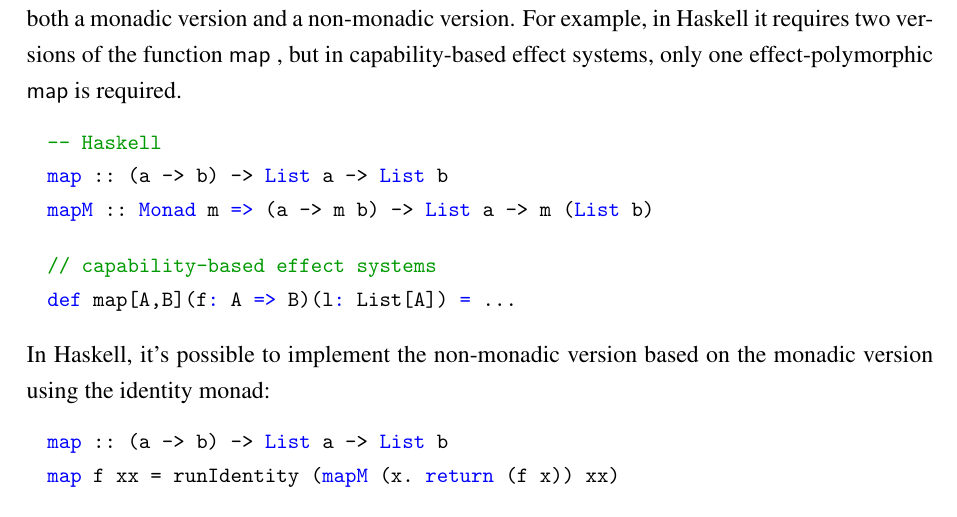
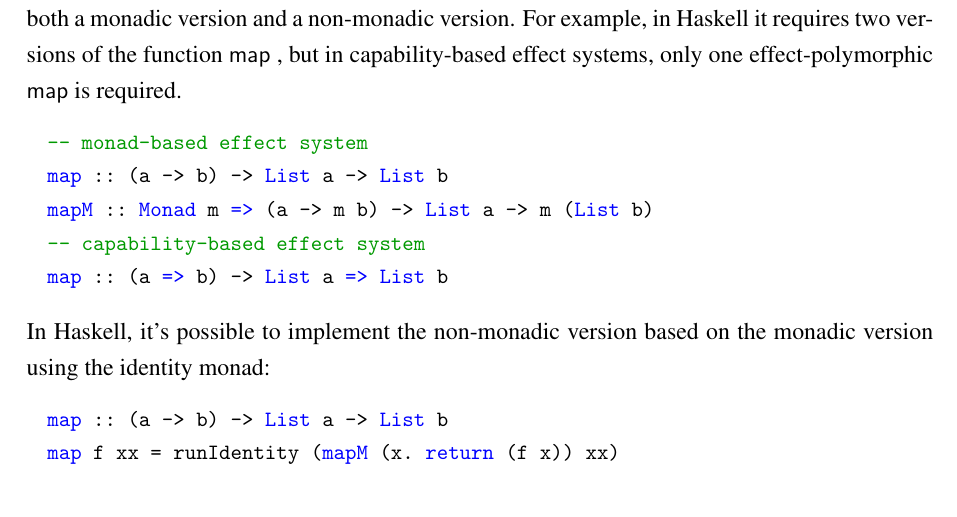
Before and after one commit to liufengyun/capability-thesis, a LaTeX document (main.tex, which reads content/stlc-impure.tex): part of page 34 of 52 before the commit and part of page 34 of 51 after it, cut so that both start at the same text. Compiled offline with pdfLaTeX.

Commit message:
update stlc-impure code

```diff
--- a/content/stlc-impure.tex
+++ b/content/stlc-impure.tex
@@ -860,14 +860,11 @@ capability-based effect systems, only one effect-polymorphic $map$ is
 required.
 
 \begin{lstlisting}[language=Haskell]
-  -- Haskell
+  -- monad-based effect system
   map :: (a -> b) -> List a -> List b
   mapM :: Monad m => (a -> m b) -> List a -> m (List b)
-\end{lstlisting}
-
-\begin{lstlisting}[language=Scala]
-  // capability-based effect systems
-  def map[A,B](f: A => B)(l: List[A]) = ...
+  -- capability-based effect system
+  map :: (a => b) -> List a => List b
 \end{lstlisting}
 
 In Haskell, it's possible to implement the non-monadic version based
```
Also changed, not shown: content/stlc-impure.tex (2 more changed lines).
